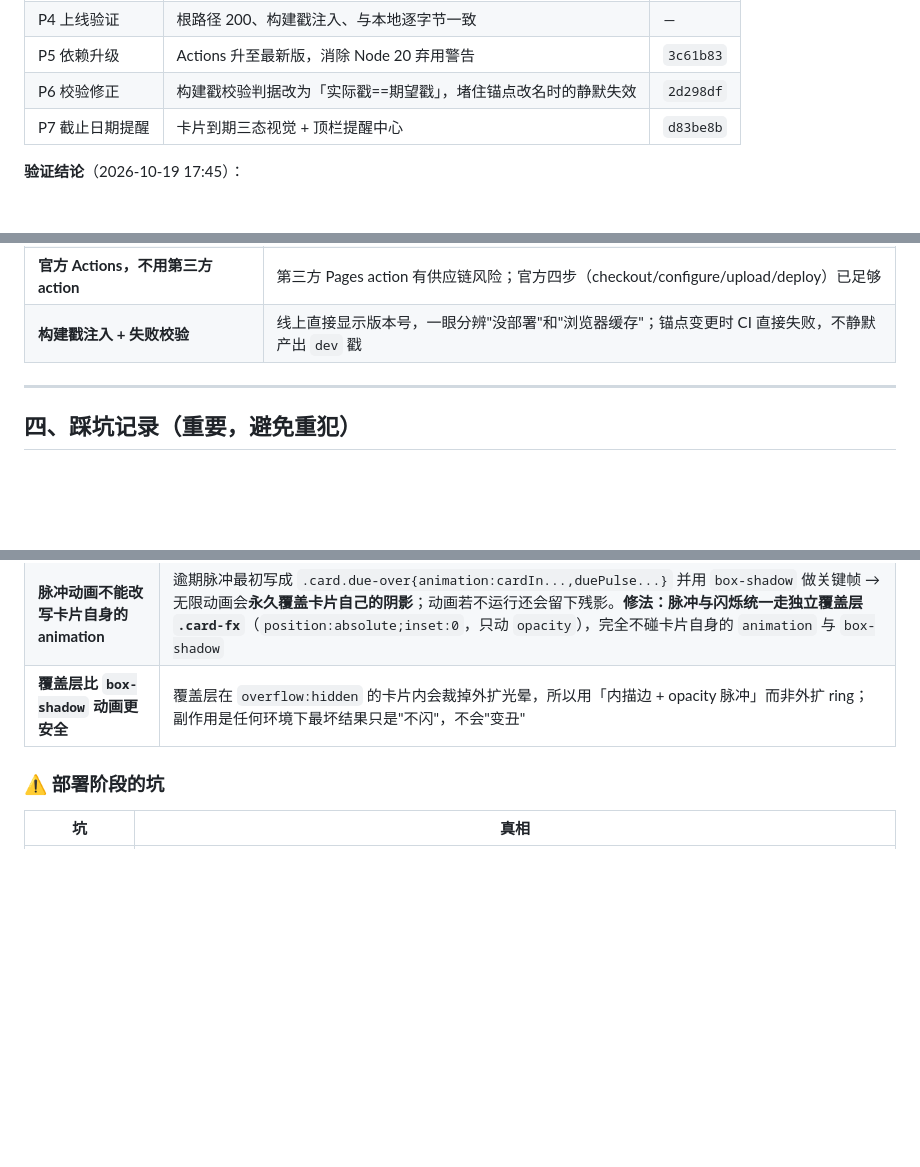
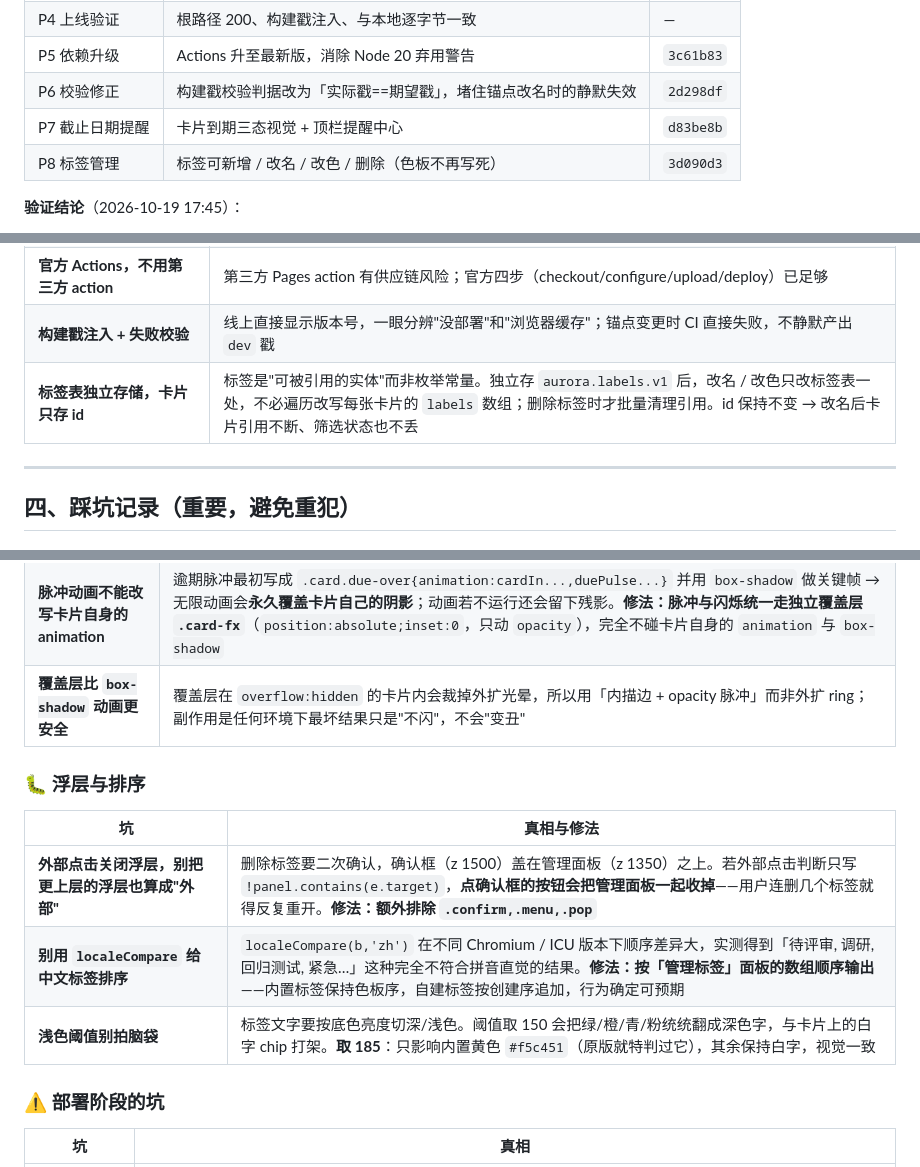
Before and after one commit to yutuer/aurora-board, a Markdown page: README.md, 3 parts joined by grey strips. Rendered like a GitHub page; blank space fills up the shorter version.

```diff
--- a/README.md
+++ b/README.md
@@ -31,6 +31,7 @@
 | P5 依赖升级 | Actions 升至最新版，消除 Node 20 弃用警告 | `3c61b83` |
 | P6 校验修正 | 构建戳校验判据改为「实际戳==期望戳」，堵住锚点改名时的静默失效 | `2d298df` |
 | P7 截止日期提醒 | 卡片到期三态视觉 + 顶栏提醒中心 | `d83be8b` |
+| P8 标签管理 | 标签可新增 / 改名 / 改色 / 删除（色板不再写死） | `3d090d3` |
 
 **验证结论**（2026-10-19 17:45）：
 - `has_pages: true`，`https://yutuer.github.io/aurora-board/` 返回 **200**
@@ -91,6 +113,7 @@
 | **列 `max-height` + `align-self:flex-start`** | 内容少不留白，超出则列内滚动。这样列内自动滚动才是真能力，而不是被撑高的假象 |
 | **官方 Actions，不用第三方 action** | 第三方 Pages action 有供应链风险；官方四步（checkout/configure/upload/deploy）已足够 |
 | **构建戳注入 + 失败校验** | 线上直接显示版本号，一眼分辨"没部署"和"浏览器缓存"；锚点变更时 CI 直接失败，不静默产出 `dev` 戳 |
+| **标签表独立存储，卡片只存 id** | 标签是"可被引用的实体"而非枚举常量。独立存 `aurora.labels.v1` 后，改名 / 改色只改标签表一处，不必遍历改写每张卡片的 `labels` 数组；删除标签时才批量清理引用。id 保持不变 → 改名后卡片引用不断、筛选状态也不丢 |
 
 ---
 
@@ -121,6 +144,14 @@
 | **入口动画在某些渲染环境不推进** | `.list` / `.card` 用 `animation:listIn/cardIn ... both`，`from` 帧是 `opacity:0`。若渲染器把 CSS 动画**冻结在 0% 帧**（如内置 Browser 的隐藏 FilePanel），整块看板就**完全不画出来**——DOM 查得到、控制台无报错、截图却全黑。**线上未修改版本同样如此**，据此判定是环境问题而非代码问题。教训：入场动画不该独自承担"内容可见性"的责任 |
 | **脉冲动画不能改写卡片自身的 animation** | 逾期脉冲最初写成 `.card.due-over{animation:cardIn...,duePulse...}` 并用 `box-shadow` 做关键帧 → 无限动画会**永久覆盖卡片自己的阴影**；动画若不运行还会留下残影。**修法：脉冲与闪烁统一走独立覆盖层 `.card-fx`**（`position:absolute;inset:0`，只动 `opacity`），完全不碰卡片自身的 `animation` 与 `box-shadow` |
 | **覆盖层比 `box-shadow` 动画更安全** | 覆盖层在 `overflow:hidden` 的卡片内会裁掉外扩光晕，所以用「内描边 + opacity 脉冲」而非外扩 ring；副作用是任何环境下最坏结果只是"不闪"，不会"变丑" |
+
+### 🐛 浮层与排序
+
+| 坑 | 真相与修法 |
+|---|---|
+| **外部点击关闭浮层，别把更上层的浮层也算成"外部"** | 删除标签要二次确认，确认框（z 1500）盖在管理面板（z 1350）之上。若外部点击判断只写 `!panel.contains(e.target)`，**点确认框的按钮会把管理面板一起收掉**——用户连删几个标签就得反复重开。**修法：额外排除 `.confirm,.menu,.pop`** |
+| **别用 `localeCompare` 给中文标签排序** | `localeCompare(b,'zh')` 在不同 Chromium / ICU 版本下顺序差异大，实测得到「待评审, 调研, 回归测试, 紧急…」这种完全不符合拼音直觉的结果。**修法：按「管理标签」面板的数组顺序输出**——内置标签保持色板序，自建标签按创建序追加，行为确定可预期 |
+| **浅色阈值别拍脑袋** | 标签文字要按底色亮度切深/浅色。阈值取 150 会把绿/橙/青/粉统统翻成深色字，与卡片上的白字 chip 打架。**取 185**：只影响内置黄色 `#f5c451`（原版就特判过它），其余保持白字，视觉一致 |
 
 ### ⚠️ 部署阶段的坑
 
```
Also changed, not shown: other parts of README.md (+25 -4 lines).
